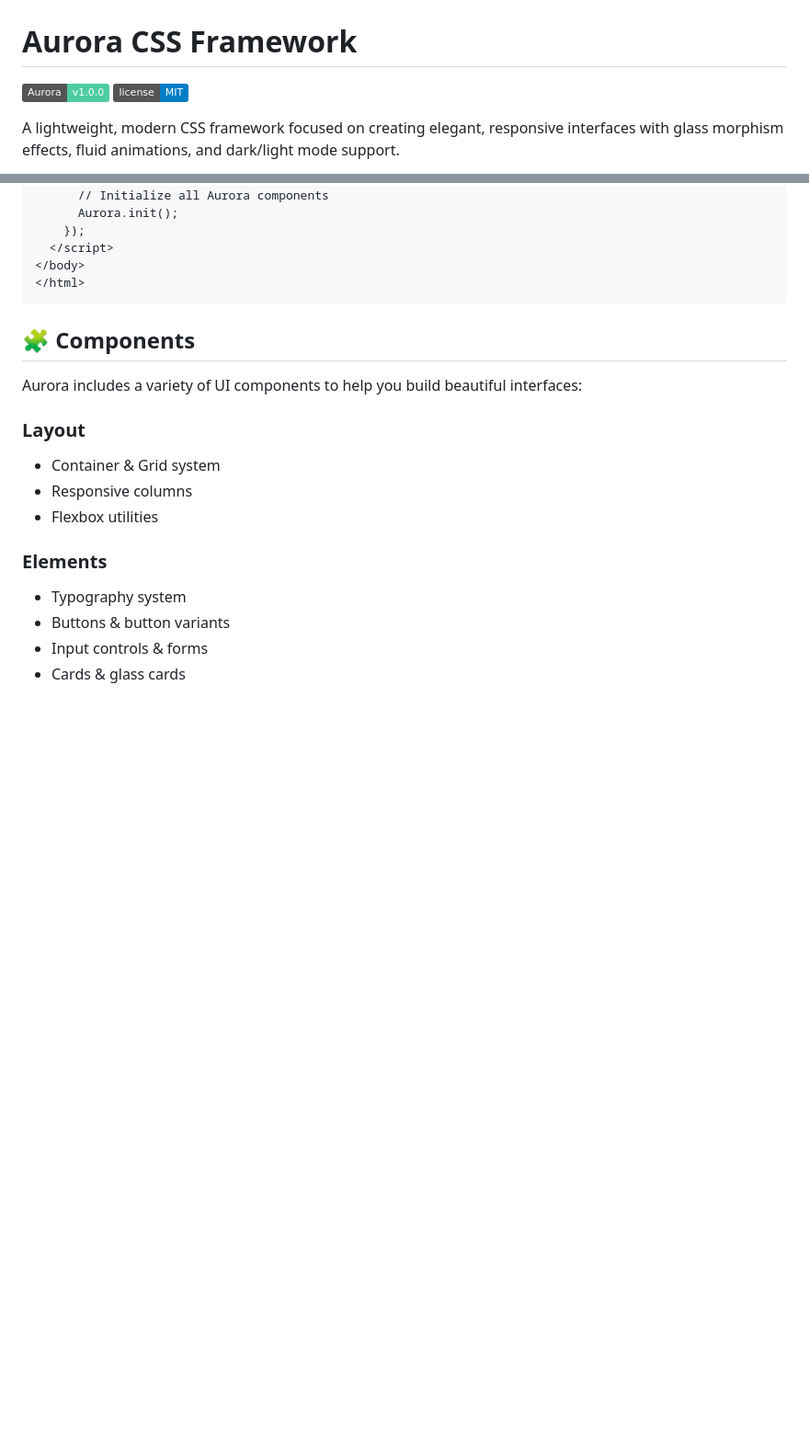
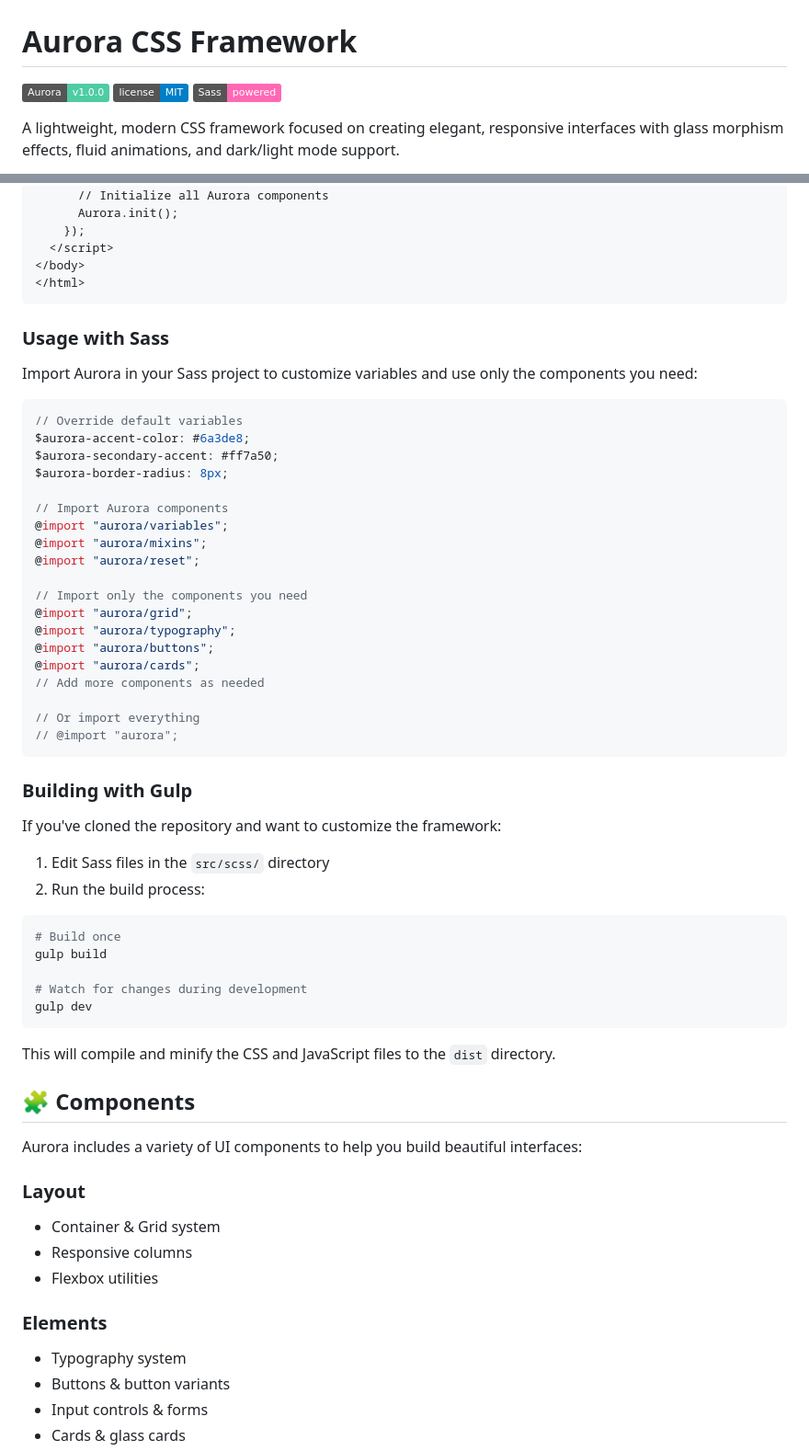
Before and after one commit to nativvstudios/auroracss, a Markdown page: README.md, 2 parts joined by grey strips. Shown at 92% size. Rendered like a GitHub page; badges without logos; blank space fills up the shorter version.

````diff
--- a/README.md
+++ b/README.md
@@ -2,6 +2,7 @@
 
 ![Aurora CSS Framework](https://img.shields.io/badge/Aurora-v1.0.0-4ecca3)
 ![License](https://img.shields.io/badge/license-MIT-blue)
+![Sass](https://img.shields.io/badge/Sass-powered-ff69b4)
 
 A lightweight, modern CSS framework focused on creating elegant, responsive interfaces with glass morphism effects, fluid animations, and dark/light mode support.
 
@@ -69,6 +90,49 @@ A lightweight, modern CSS framework focused on creating elegant, responsive inte
 </body>
 </html>
 ```
+
+### Usage with Sass
+
+Import Aurora in your Sass project to customize variables and use only the components you need:
+
+```scss
+// Override default variables
+$aurora-accent-color: #6a3de8;
+$aurora-secondary-accent: #ff7a50;
+$aurora-border-radius: 8px;
+
+// Import Aurora components
+@import "aurora/variables";
+@import "aurora/mixins";
+@import "aurora/reset";
+
+// Import only the components you need
+@import "aurora/grid";
+@import "aurora/typography";
+@import "aurora/buttons";
+@import "aurora/cards";
+// Add more components as needed
+
+// Or import everything
+// @import "aurora";
+```
+
+### Building with Gulp
+
+If you've cloned the repository and want to customize the framework:
+
+1. Edit Sass files in the `src/scss/` directory
+2. Run the build process:
+
+```bash
+# Build once
+gulp build
+
+# Watch for changes during development
+gulp dev
+```
+
+This will compile and minify the CSS and JavaScript files to the `dist` directory.
 
 ## 🧩 Components
 
````
Also changed, not shown: other parts of README.md (+106 -22 lines).
